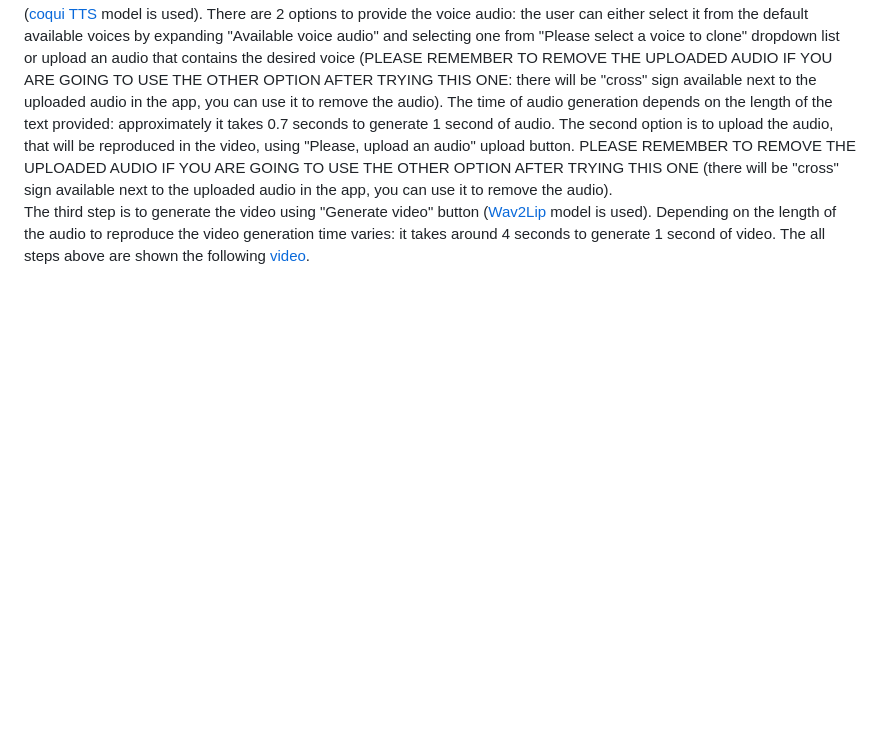
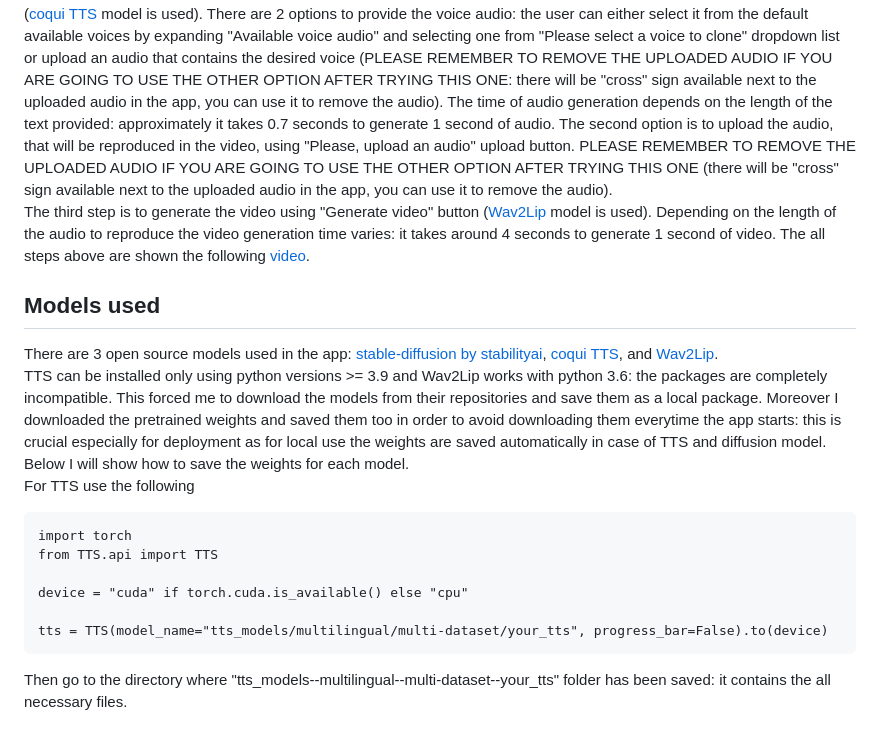
Before and after one commit to VaheC/AvatarVideoGenerator, a Markdown page: README.md, the part around the change. Drawn GitHub-style; blank space fills up the shorter version.

Commit message:
models part added

````diff
--- a/README.md
+++ b/README.md
@@ -19,3 +19,20 @@ In the second step the user should create an audio file that will be reproduced
 <br>
 The third step is to generate the video using "Generate video" button ([Wav2Lip](https://github.com/Rudrabha/Wav2Lip) model is used). Depending on the length of the audio to reproduce the video generation time varies: it takes around 4 seconds to generate 1 second of video.
 The all steps above are shown the following [video]().
+
+## Models used
+
+There are 3 open source models used in the app: [stable-diffusion by stabilityai](https://huggingface.co/stabilityai/stable-diffusion-2-1-base), [coqui TTS](https://github.com/coqui-ai/TTS), and [Wav2Lip](https://github.com/Rudrabha/Wav2Lip).
+<br>
+TTS can be installed only using python versions >= 3.9 and Wav2Lip works with python 3.6: the packages are completely incompatible. This forced me to download the models from their repositories and save them as a local package. Moreover I downloaded the pretrained weights and saved them too in order to avoid downloading them everytime the app starts: this is crucial especially for deployment as for local use the weights are saved automatically in case of TTS and diffusion model. Below I will show how to save the weights for each model.
+<br>
+For TTS use the following
+```
+import torch
+from TTS.api import TTS
+
+device = "cuda" if torch.cuda.is_available() else "cpu"
+
+tts = TTS(model_name="tts_models/multilingual/multi-dataset/your_tts", progress_bar=False).to(device)
+```
+Then go to the directory where "tts_models--multilingual--multi-dataset--your_tts" folder has been saved: it contains the all necessary files.
````
